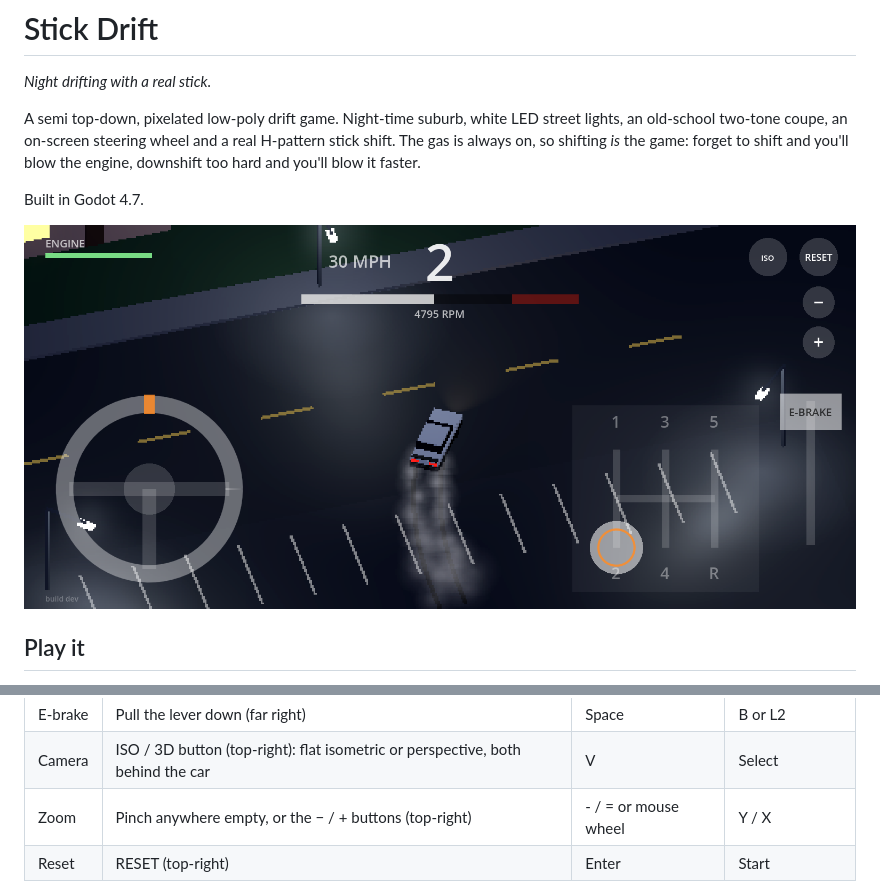
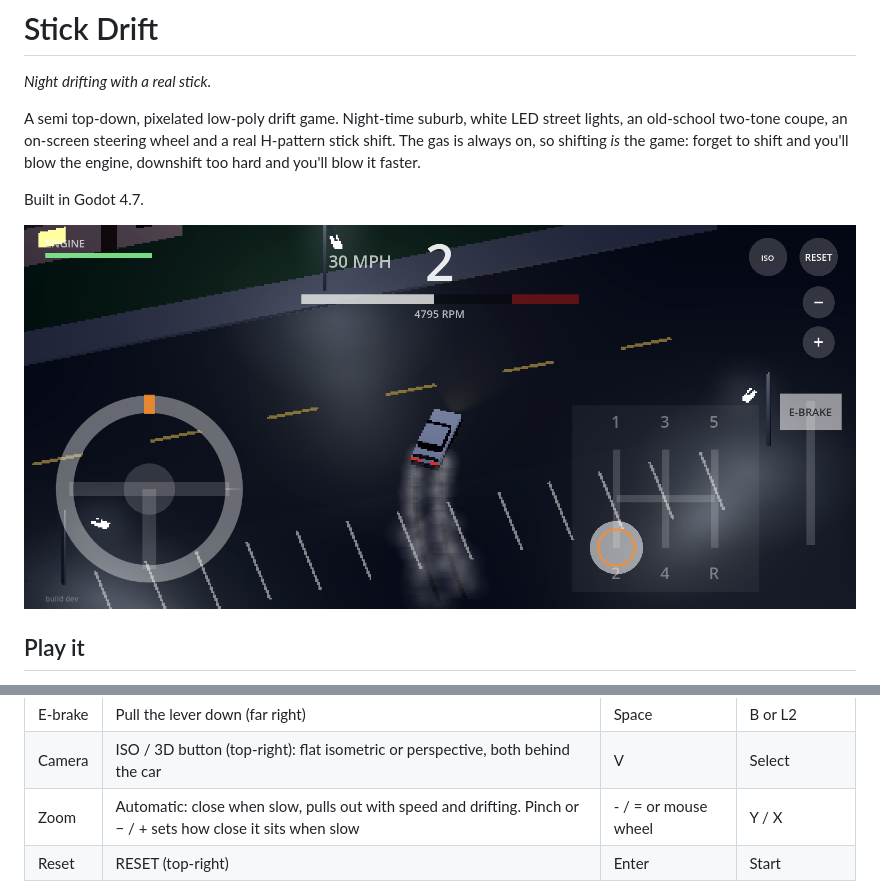
Before and after one commit to StoneColdOS/stick-drift, a Markdown page: README.md, 2 parts joined by grey strips. GitHub-like rendering; pictures changed too: docs/screenshots/drift.png.

Commit message:
Dynamic camera zoom: close when slow, pulls out with speed and drifting
Pinch/-/+ now set the base (slow) zoom, saved under a new key so everyone
starts from the new close default.

Co-Authored-By: Claude Opus 5.5 <noreply@anthropic.com>
Claude-Session: https://claude.ai/code/session_01X5D3N9oUK59uFhYSHv3wU5

```diff
--- a/README.md
+++ b/README.md
@@ -34,7 +34,7 @@ Built in Godot 4.7.
 | Shift | Drag the knob through the H gate (bottom-right) | 1-5, N or 0, R | R1 up / L1 down |
 | E-brake | Pull the lever down (far right) | Space | B or L2 |
 | Camera | ISO / 3D button (top-right): flat isometric or perspective, both behind the car | V | Select |
-| Zoom | Pinch anywhere empty, or the − / + buttons (top-right) | - / = or mouse wheel | Y / X |
+| Zoom | Automatic: close when slow, pulls out with speed and drifting. Pinch or − / + sets how close it sits when slow | - / = or mouse wheel | Y / X |
 | Reset | RESET (top-right) | Enter | Start |
 
 - **The gas is always on** whenever you're in gear.
```
Also changed, not shown: docs/screenshots/parked.png, 1 other file.
